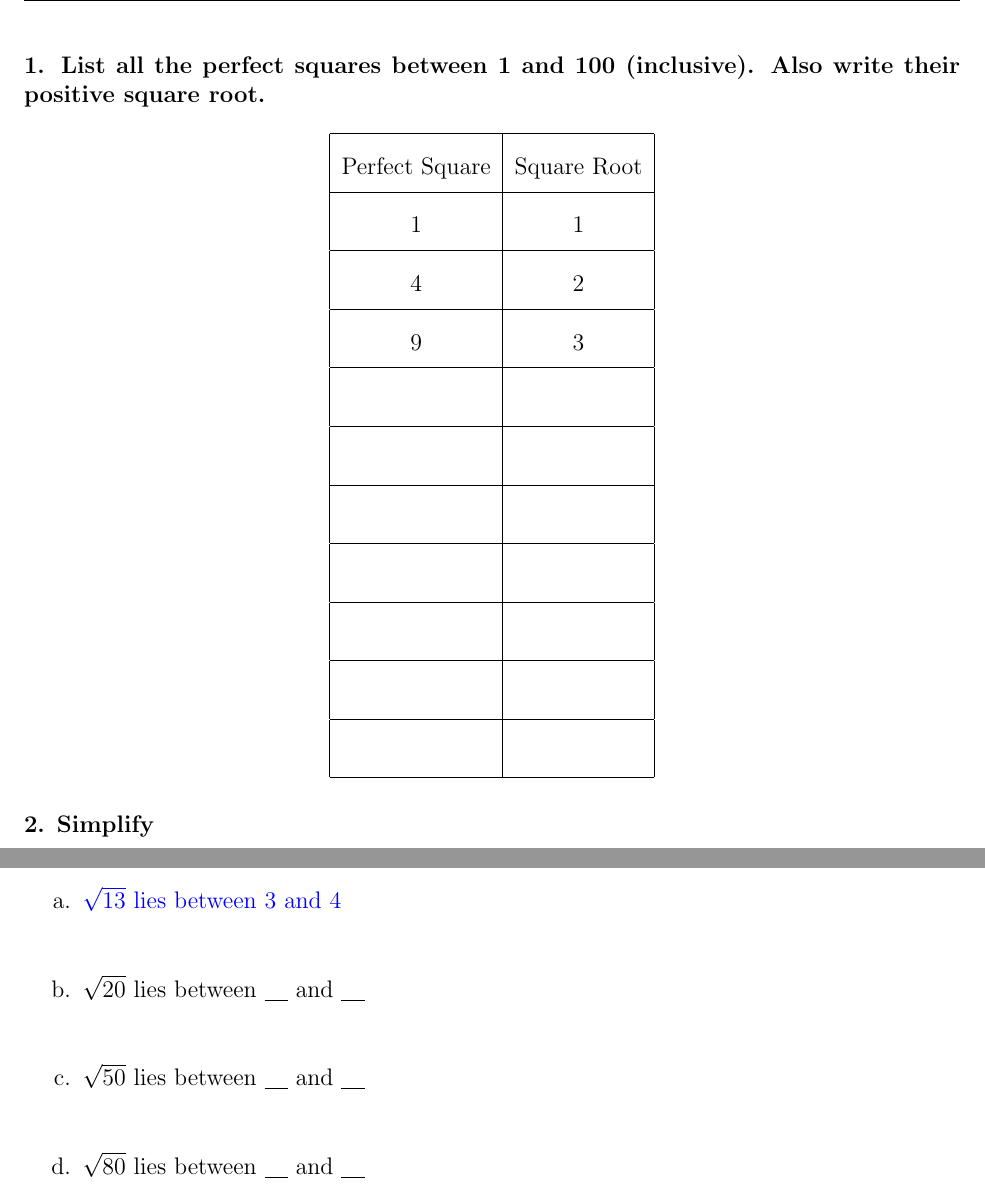
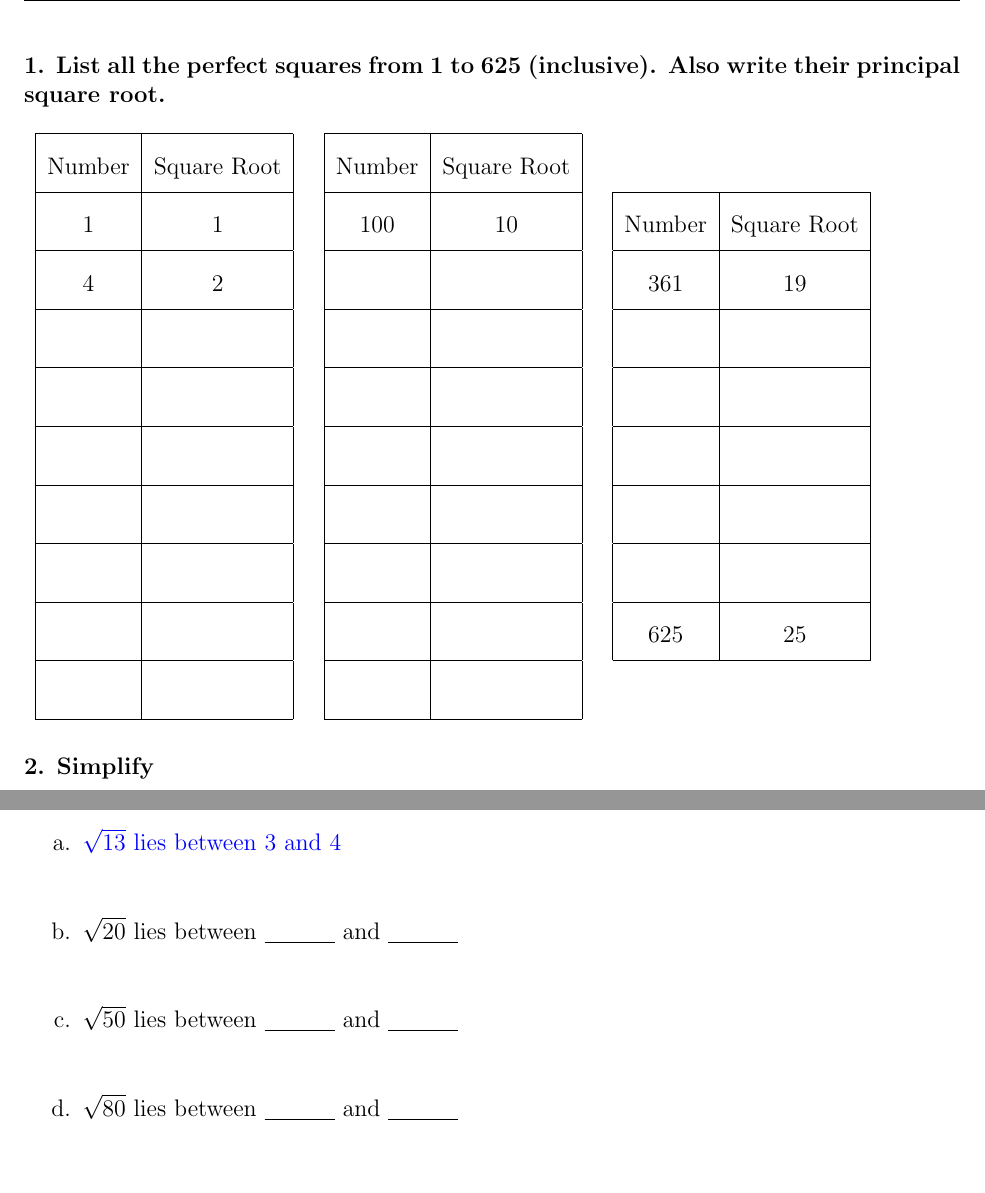
Before and after one commit to chetanvaity/pyprogramming-1, a LaTeX problem sheet (math-radicals/hw1.tex): two parts of pages 1 and 2 of 4 before the commit and two parts of pages 1 and 2 of 5 after it, joined at a grey line, cut so that both start at the same text, the shorter picture padded with empty space. Compiled offline with pdfLaTeX.

Commit message:
ANother round of corrections and start on ExpLog

```diff
--- a/math-radicals/hw1.tex
+++ b/math-radicals/hw1.tex
@@ -3,36 +3,82 @@
 
 \begin{document}
 
-\section*{\normalsize 1. List all the perfect squares between 1 and 100 (inclusive). Also write their positive square root.}
+\section*{\normalsize 1. List all the perfect squares from 1 to 625 (inclusive). Also write their principal square root.}
 \renewcommand{\arraystretch}{2} % Double row height
-\begin{center}
+\begin{minipage}{0.3\textwidth}
+    \centering
     \begin{tabular}{|c|c|}
     \hline
-    Perfect Square & Square Root \\
+    Number & Square Root \\
     \hline
     1 & 1 \\
     \hline
     4 & 2 \\
     \hline
-    9 & 3 \\
+    \, & \, \\
     \hline
-    & \\
+    \, & \, \\
     \hline
-    & \\
+    \, & \, \\
     \hline
-    & \\
+    \, & \, \\
     \hline
-    & \\
+    \, & \, \\
     \hline
-    & \\
+    \, & \, \\
     \hline
-    & \\
-    \hline
-    & \\
+    \, & \, \\
     \hline
     \end{tabular}
-\end{center}
-
+\end{minipage}
+\begin{minipage}{0.3\textwidth}
+    \centering
+    \begin{tabular}{|c|c|}
+    \hline
+    Number & Square Root \\
+    \hline
+    100 & 10 \\
+    \hline
+    \, & \, \\
+    \hline
+    \, & \, \\
+    \hline
+    \, & \, \\
+    \hline
+    \, & \, \\
+    \hline
+    \, & \, \\
+    \hline
+    \, & \, \\
+    \hline
+    \, & \, \\
+    \hline
+    \, & \, \\
+    \hline
+    \end{tabular}
+\end{minipage}
+\begin{minipage}{0.3\textwidth}
+    \centering
+    \begin{tabular}{|c|c|}
+    \hline
+    Number & Square Root \\
+    \hline
+    361 & 19 \\
+    \hline
+    \, & \, \\
+    \hline
+    \, & \, \\
+    \hline
+    \, & \, \\
+    \hline
+    \, & \, \\
+    \hline
+    \, & \, \\
+    \hline
+    625 & 25 \\
+    \hline
+    \end{tabular}
+\end{minipage}
 
 \section*{\normalsize 2. Simplify}
 \begin{enumerate}[label=\alph*.]
@@ -63,11 +109,11 @@
 \begin{enumerate}[label=\alph*.]
     \item \textcolor{blue}{$\sqrt{13}$ lies between 3 and 4}
         \studentsmallworkspace
-    \item $\sqrt{20}$ lies between \blankline{1em} and \blankline{1em}
+    \item $\sqrt{20}$ lies between \blankline{3em} and \blankline{3em}
         \studentsmallworkspace
-    \item $\sqrt{50}$ lies between \blankline{1em} and \blankline{1em}
+    \item $\sqrt{50}$ lies between \blankline{3em} and \blankline{3em}
         \studentsmallworkspace
-    \item $\sqrt{80}$ lies between \blankline{1em} and \blankline{1em}
+    \item $\sqrt{80}$ lies between \blankline{3em} and \blankline{3em}
         \studentsmallworkspace
-    \item $\sqrt{5}$ lies between \blankline{1em} and \blankline{1em}
+    \item $\sqrt{5}$ lies between \blankline{3em} and \blankline{3em}
         \studentsmallworkspace
```
Also changed, not shown: math-explog/notes1.tex (added, +60 -0 lines), math-radicals/hw3.tex (+1 -1 lines), latex-cls/hw.cls (renamed from math-radicals/cls/hw.cls), math-explog/Makefile (added), math-radicals/hw1.tex (24 more changed lines), 1 other file. Lines whose indentation alone changed are shown as unchanged.
